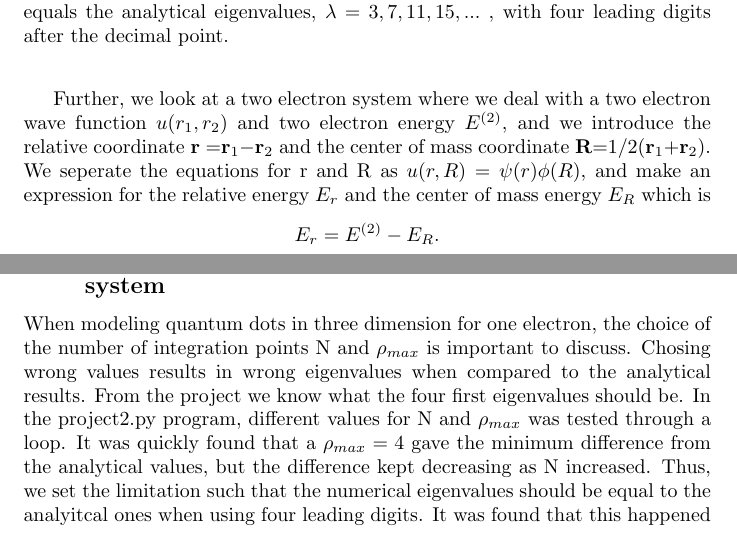
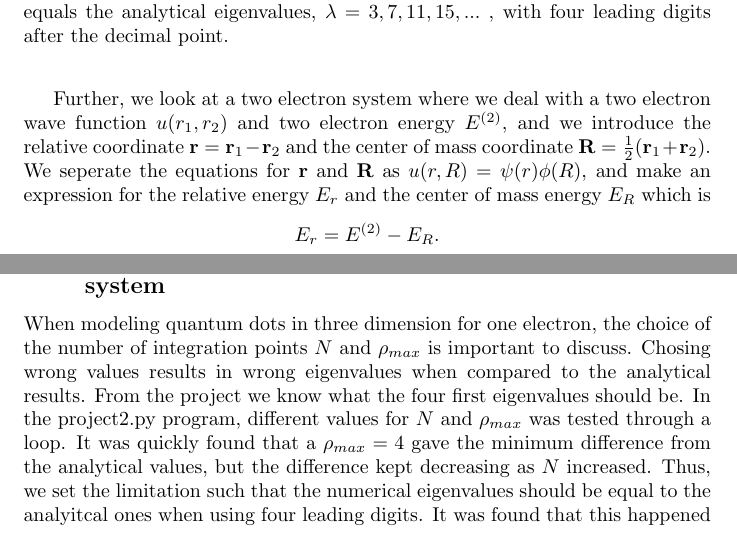
Before and after one commit to ohebbi/compphys, a LaTeX document (project2/latex/project2.tex): two parts of pages 5 and 8 of 11, joined at a grey line, cut so that both start at the same text. Compiled offline with pdfLaTeX.

Commit message:
add a few small changes

```diff
--- a/project2/latex/project2.tex
+++ b/project2/latex/project2.tex
@@ -181,8 +181,8 @@ where $V_i=\rho_i$ is the harmonic oscillator potential and $d_i$ is the diagona
 
 We use the same algorithm on the new matrix with the harmonic oscillator potential as before. We use the try-and-fail method to find the lowest number of integration points, $N$, and approximation to $\rho_{max}$ which gives eigenvalues that equals the analytical eigenvalues, $\lambda=3, 7, 11, 15,...$ , with four leading digits after the decimal point.
 \vskip0.7cm
-Further, we look at a two electron system where we deal with a two electron wave function $u(r_1,r_2)$ and two electron energy $E^{(2)}$, and we introduce the relative coordinate \textbf{r} =\textbf{r}$_1-$\textbf{r}$_2$ and the center of mass coordinate \textbf{R}=$1/2($\textbf{r}$_1$+\textbf{r}$_2)$.
-We seperate the equations for r and R as $u(r,R)=\psi(r)\phi(R)$, and make an expression for the relative energy $E_r$ and the center of mass energy $E_R$ which is
+Further, we look at a two electron system where we deal with a two electron wave function $u(r_1,r_2)$ and two electron energy $E^{(2)}$, and we introduce the relative coordinate $\mathbf{r} =\mathbf{r}_1-\mathbf{r}_2$ and the center of mass coordinate $\mathbf{R}=\frac{1}{2}(\mathbf{r}_1+\mathbf{r}_2)$.
+We seperate the equations for $\mathbf{r}$ and $\mathbf{R}$ as $u(r,R)=\psi(r)\phi(R)$, and make an expression for the relative energy $E_r$ and the center of mass energy $E_R$ which is
 \begin{align*}
   E_r=E^{(2)}-E_R.
 \end{align*}
@@ -307,12 +307,10 @@ If we look at it in context with the number of flops in Jacobi's method (which h
 
 
 
-
-
 \subsection{Number of grid points and $\rho_{max}$ for the one electron system}
 
-When modeling quantum dots in three dimension for one electron, the choice of the number of integration points N and $\rho_{max}$ is important to discuss. Chosing wrong values results in wrong eigenvalues when compared to the analytical results. From the project we know what the four first eigenvalues should be. In the project2.py program, different values for N and $\rho_{max}$ was tested through a loop.
-It was quickly found that a $\rho_{max}=4$ gave the minimum difference from the analytical values, but the difference kept decreasing as N increased. Thus, we set the limitation such that the numerical eigenvalues should be equal to the analyitcal ones when using four leading digits. It was found that this happened when N=11, aswell as for bigger values of N. This means that when using four leading digits, we should use N=11 and $\rho_{max}=4$ to get the analytical results. Using these values we got the result as presented in table \ref{tabelur1}
+When modeling quantum dots in three dimension for one electron, the choice of the number of integration points $N$ and $\rho_{max}$ is important to discuss. Chosing wrong values results in wrong eigenvalues when compared to the analytical results. From the project we know what the four first eigenvalues should be. In the project2.py program, different values for $N$ and $\rho_{max}$ was tested through a loop.
+It was quickly found that a $\rho_{max}=4$ gave the minimum difference from the analytical values, but the difference kept decreasing as $N$ increased. Thus, we set the limitation such that the numerical eigenvalues should be equal to the analyitcal ones when using four leading digits. It was found that this happened when $N=11$, aswell as for bigger values of $N$. This means that when using four leading digits, we should use $N=11$ and $\rho_{max}=4$ to get the analytical results. Using these values we got the result as presented in table \ref{tabelur1}
 
 \begin{table}[H]
     \centering
```
Also changed, not shown: project2/latex/project2.tex (8 more changed lines).
